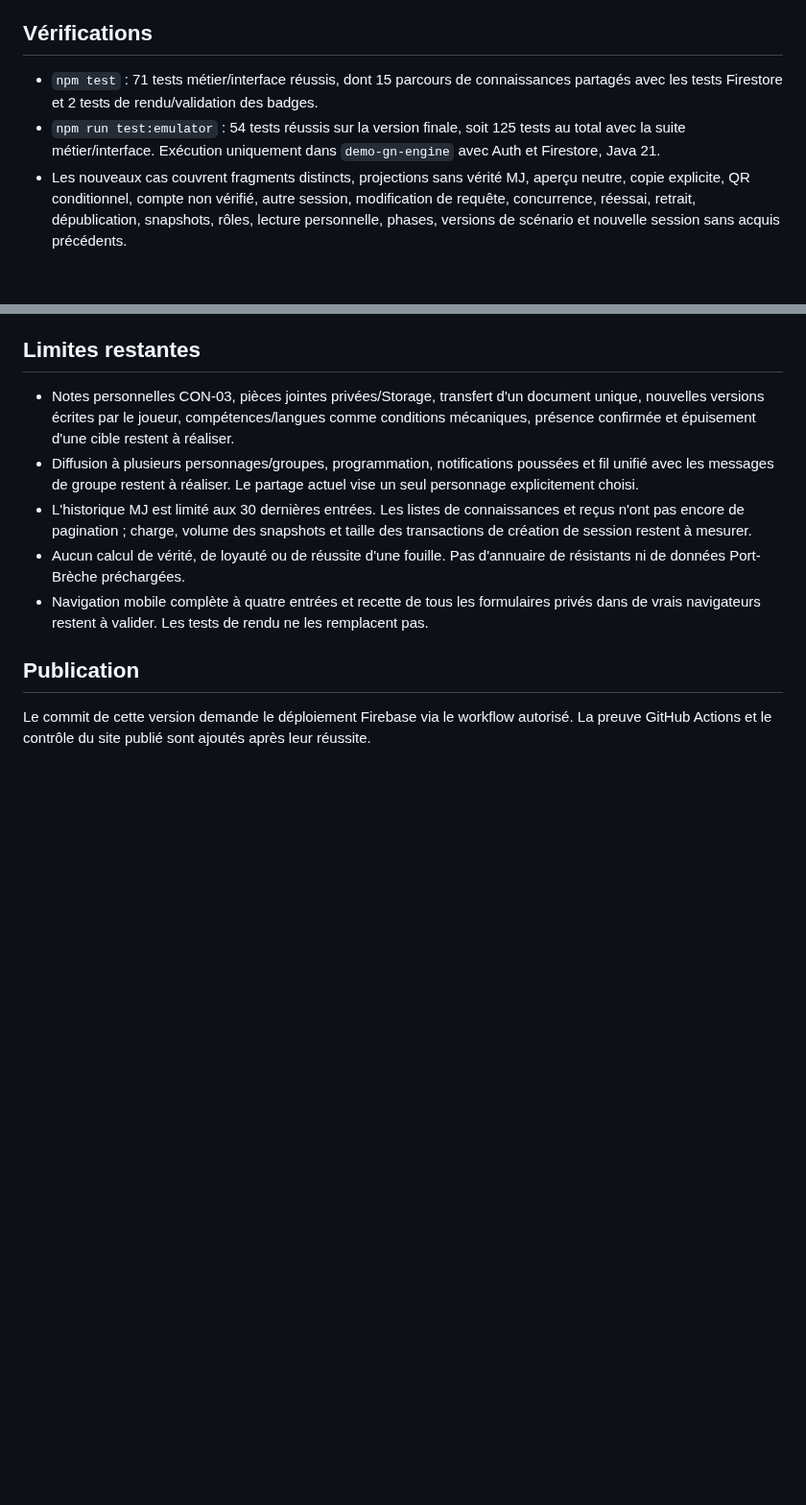
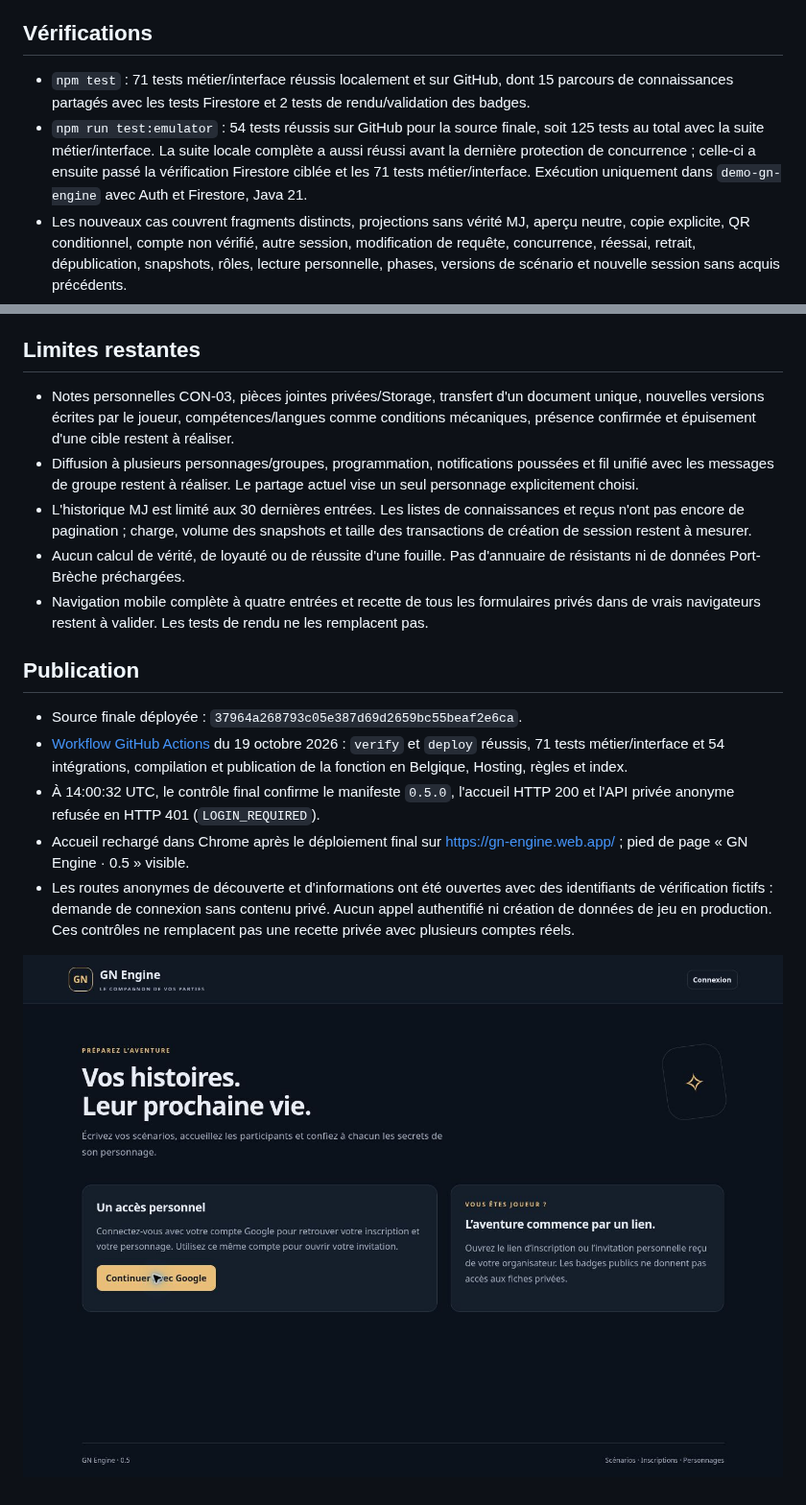
Before and after one commit to gkerckhofs-a11y/gn-engine, a Markdown page: docs/VALIDATION-0.5.md, 2 parts joined by grey strips. Shown at 96% size. Rendered like a GitHub page; pictures changed too: docs/verification/gn-engine-0.5-1792418465800.jpg (added); blank space fills up the shorter version.

Commit message:
Consigner la publication 0.5 et ses vérifications
Workflow 39264412058 réussi : 125 tests, fonction et Hosting publiés, manifeste 0.5.0 et accès privés anonymes refusés. Conserver la capture de l’accueil et le périmètre partiel des connaissances, QR et partages. Recette navigateur multicomptes encore à effectuer.

```diff
--- a/docs/VALIDATION-0.5.md
+++ b/docs/VALIDATION-0.5.md
@@ -17,8 +17,8 @@
 
 ## Vérifications
 
-- `npm test` : 71 tests métier/interface réussis, dont 15 parcours de connaissances partagés avec les tests Firestore et 2 tests de rendu/validation des badges.
-- `npm run test:emulator` : 54 tests réussis sur la version finale, soit 125 tests au total avec la suite métier/interface. Exécution uniquement dans `demo-gn-engine` avec Auth et Firestore, Java 21.
+- `npm test` : 71 tests métier/interface réussis localement et sur GitHub, dont 15 parcours de connaissances partagés avec les tests Firestore et 2 tests de rendu/validation des badges.
+- `npm run test:emulator` : 54 tests réussis sur GitHub pour la source finale, soit 125 tests au total avec la suite métier/interface. La suite locale complète a aussi réussi avant la dernière protection de concurrence ; celle-ci a ensuite passé la vérification Firestore ciblée et les 71 tests métier/interface. Exécution uniquement dans `demo-gn-engine` avec Auth et Firestore, Java 21.
 - Les nouveaux cas couvrent fragments distincts, projections sans vérité MJ, aperçu neutre, copie explicite, QR conditionnel, compte non vérifié, autre session, modification de requête, concurrence, réessai, retrait, dépublication, snapshots, rôles, lecture personnelle, phases, versions de scénario et nouvelle session sans acquis précédents.
 - Les essais HTTP utilisent la véritable fonction exportée et les jetons de l'émulateur Auth : absence de contenus dans la projection Accueil, refus des routes privées, refus des accès anonymes et lecture de l'historique réservée au MJ.
 - Aucun contenu, personnage, compte de test ou partage ajouté dans la production. La recette complète des formulaires privés avec plusieurs comptes Google réels reste à faire.
@@ -52,4 +52,10 @@ Les révocations empêchent les nouvelles consultations, sans prétendre effacer
 
 ## Publication
 
-Le commit de cette version demande le déploiement Firebase via le workflow autorisé. La preuve GitHub Actions et le contrôle du site publié sont ajoutés après leur réussite.
+- Source finale déployée : `37964a268793c05e387d69d2659bc55beaf2e6ca`.
+- [Workflow GitHub Actions](https://github.com/gkerckhofs-a11y/gn-engine/actions/runs/39264412058) du 19 octobre 2026 : `verify` et `deploy` réussis, 71 tests métier/interface et 54 intégrations, compilation et publication de la fonction en Belgique, Hosting, règles et index.
+- À 14:00:32 UTC, le contrôle final confirme le manifeste `0.5.0`, l'accueil HTTP 200 et l'API privée anonyme refusée en HTTP 401 (`LOGIN_REQUIRED`).
+- Accueil rechargé dans Chrome après le déploiement final sur https://gn-engine.web.app/ ; pied de page « GN Engine · 0.5 » visible.
+- Les routes anonymes de découverte et d'informations ont été ouvertes avec des identifiants de vérification fictifs : demande de connexion sans contenu privé. Aucun appel authentifié ni création de données de jeu en production. Ces contrôles ne remplacent pas une recette privée avec plusieurs comptes réels.
+
+![Accueil 0.5 publié](verification/gn-engine-0.5-1792418465800.jpg)
```
Also changed, not shown: README.md (+1 -1 lines), docs/LIVRAISON.md (+2 -2 lines), 1 other file.
